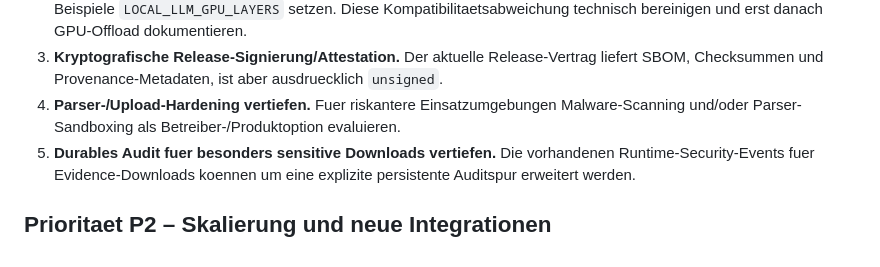
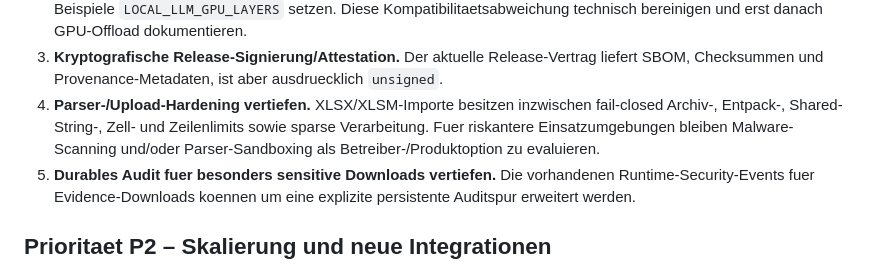
Before and after one commit to ewilhelm1979-netizen/ISCY, a Markdown page: docs/PROJECT_COMPLETION_BACKLOG.md, the part around the change. Drawn GitHub-style.

Commit message:
docs: narrow remaining parser hardening gap

```diff
--- a/docs/PROJECT_COMPLETION_BACKLOG.md
+++ b/docs/PROJECT_COMPLETION_BACKLOG.md
@@ -63,9 +63,11 @@ fuer MinIO-basierte CI-Gates und `RUSTSEC-2026-0285` sind im aktuellen
 3. **Kryptografische Release-Signierung/Attestation.** Der aktuelle
    Release-Vertrag liefert SBOM, Checksummen und Provenance-Metadaten, ist aber
    ausdruecklich `unsigned`.
-4. **Parser-/Upload-Hardening vertiefen.** Fuer riskantere Einsatzumgebungen
-   Malware-Scanning und/oder Parser-Sandboxing als Betreiber-/Produktoption
-   evaluieren.
+4. **Parser-/Upload-Hardening vertiefen.** XLSX/XLSM-Importe besitzen
+   inzwischen fail-closed Archiv-, Entpack-, Shared-String-, Zell- und
+   Zeilenlimits sowie sparse Verarbeitung. Fuer riskantere Einsatzumgebungen
+   bleiben Malware-Scanning und/oder Parser-Sandboxing als
+   Betreiber-/Produktoption zu evaluieren.
 5. **Durables Audit fuer besonders sensitive Downloads vertiefen.** Die
    vorhandenen Runtime-Security-Events fuer Evidence-Downloads koennen um eine
    explizite persistente Auditspur erweitert werden.
```
